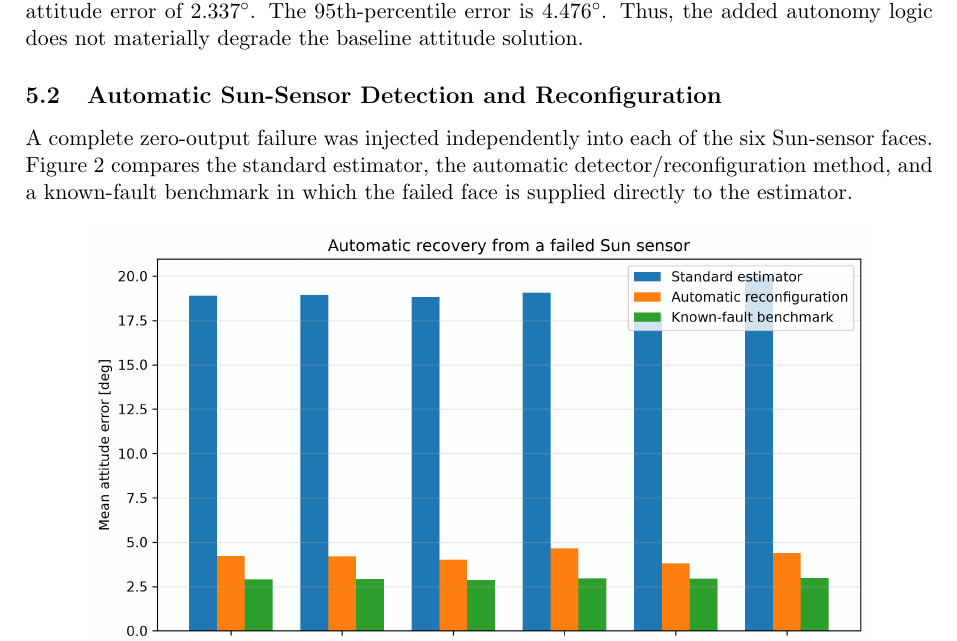
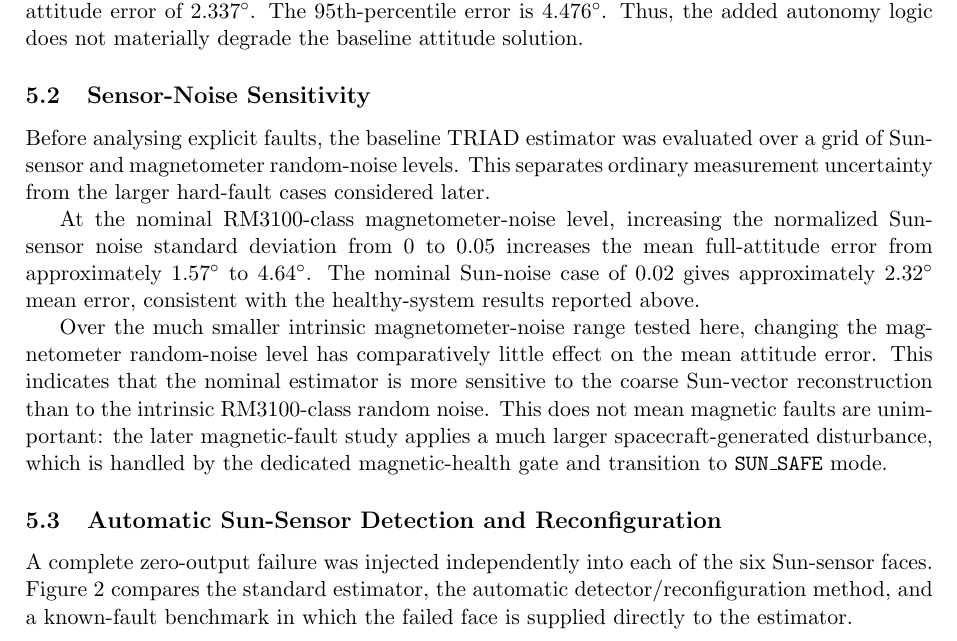
Before and after one commit to AntonioGrigaliunas/Measurements, a LaTeX document (report/main.tex): part of page 9 of 12 before the commit and part of page 9 of 13 after it, cut so that both start at the same text. Compiled offline with pdfLaTeX.

Commit message:
Add sensor-noise sensitivity results subsection

```diff
--- a/report/main.tex
+++ b/report/main.tex
@@ -369,6 +369,23 @@ The estimator parameters and decision thresholds are frozen before generating th
 
 The final temporal validation preserves the nominal accuracy of the original sensor-fusion system. In the healthy sequence, the system remains in \texttt{NORMAL} mode for 99.2\% of the post-injection comparison interval, produces full attitude for 99.6\% of the samples, and gives a mean full-attitude error of \SI{2.337}{\degree}. The 95th-percentile error is \SI{4.476}{\degree}. Thus, the added autonomy logic does not materially degrade the baseline attitude solution.
 
+\subsection{Sensor-Noise Sensitivity}
+
+Before analysing explicit faults, the baseline TRIAD estimator was evaluated over a grid of Sun-sensor and magnetometer random-noise levels. This separates ordinary measurement uncertainty from the larger hard-fault cases considered later.
+
+\IfFileExists{figures/final_noise_sensitivity.png}{
+\begin{figure}[H]
+    \centering
+    \includegraphics[width=0.95\textwidth]{figures/final_noise_sensitivity.png}
+    \caption{Sensitivity of the baseline full-attitude estimate to Sun-sensor and magnetometer random noise. The left panel varies Sun-sensor noise for the tested magnetometer-noise levels, while the right panel shows the corresponding dependence on magnetometer noise.}
+    \label{fig:noise-sensitivity}
+\end{figure}
+}{}
+
+At the nominal RM3100-class magnetometer-noise level, increasing the normalized Sun-sensor noise standard deviation from 0 to 0.05 increases the mean full-attitude error from approximately \SI{1.57}{\degree} to \SI{4.64}{\degree}. The nominal Sun-noise case of 0.02 gives approximately \SI{2.32}{\degree} mean error, consistent with the healthy-system results reported above.
+
+Over the much smaller intrinsic magnetometer-noise range tested here, changing the magnetometer random-noise level has comparatively little effect on the mean attitude error. This indicates that the nominal estimator is more sensitive to the coarse Sun-vector reconstruction than to the intrinsic RM3100-class random noise. This does not mean magnetic faults are unimportant: the later magnetic-fault study applies a much larger spacecraft-generated disturbance, which is handled by the dedicated magnetic-health gate and transition to \texttt{SUN\_SAFE} mode.
+
 \subsection{Automatic Sun-Sensor Detection and Reconfiguration}
 
 A complete zero-output failure was injected independently into each of the six Sun-sensor faces. Figure~\ref{fig:reconfiguration} compares the standard estimator, the automatic detector/reconfiguration method, and a known-fault benchmark in which the failed face is supplied directly to the estimator.
```
